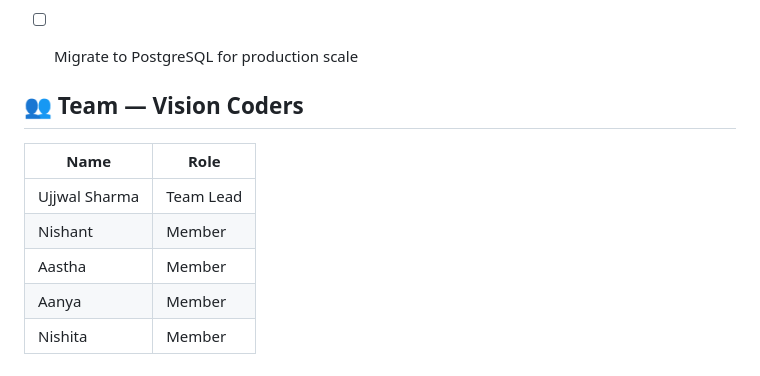
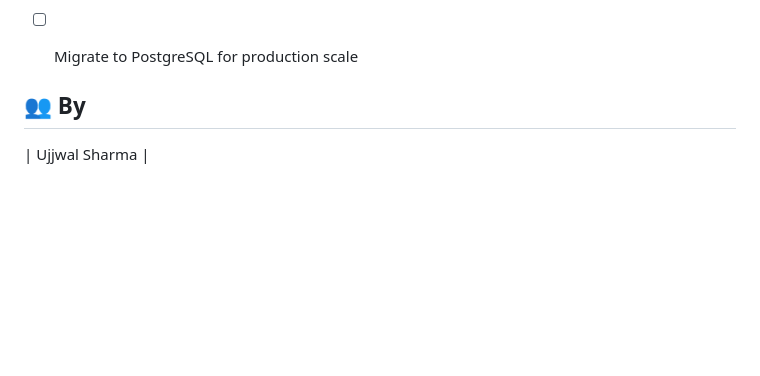
Before and after one commit to ujjwalsharma25/FarmVision, a Markdown page: readme.md, the part around the change. Rendered like a GitHub page; blank space fills up the shorter version.

```diff
--- a/readme.md
+++ b/readme.md
@@ -227,12 +227,6 @@ FarmVision/
 - [ ] Migrate to PostgreSQL for production scale
 
 
-## 👥 Team — Vision Coders
+## 👥 By
 
-| Name | Role |
-|---|---|
-| Ujjwal Sharma | Team Lead |
-| Nishant | Member |
-| Aastha | Member |
-| Aanya | Member |
-| Nishita | Member |
+| Ujjwal Sharma |
```
